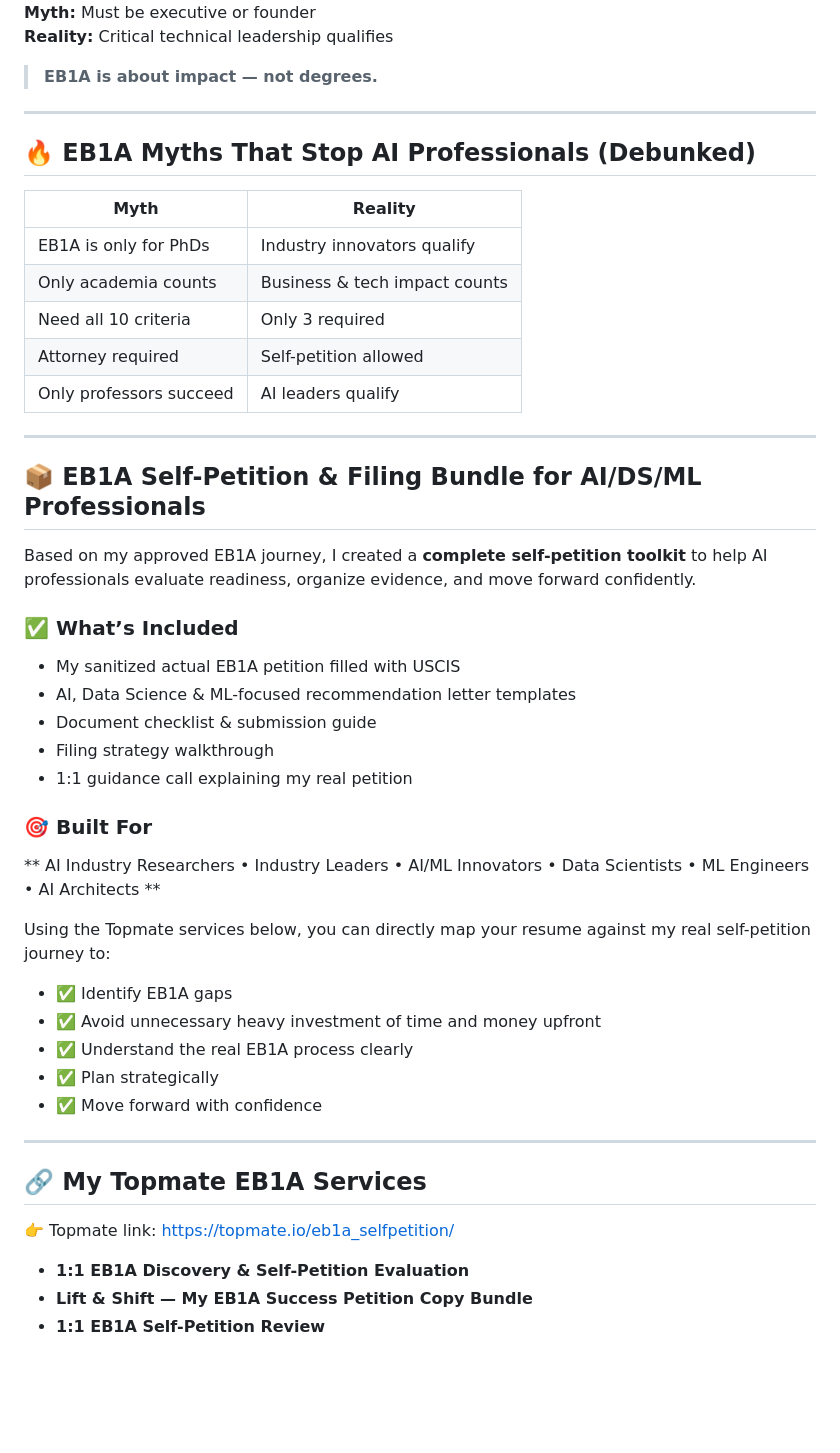
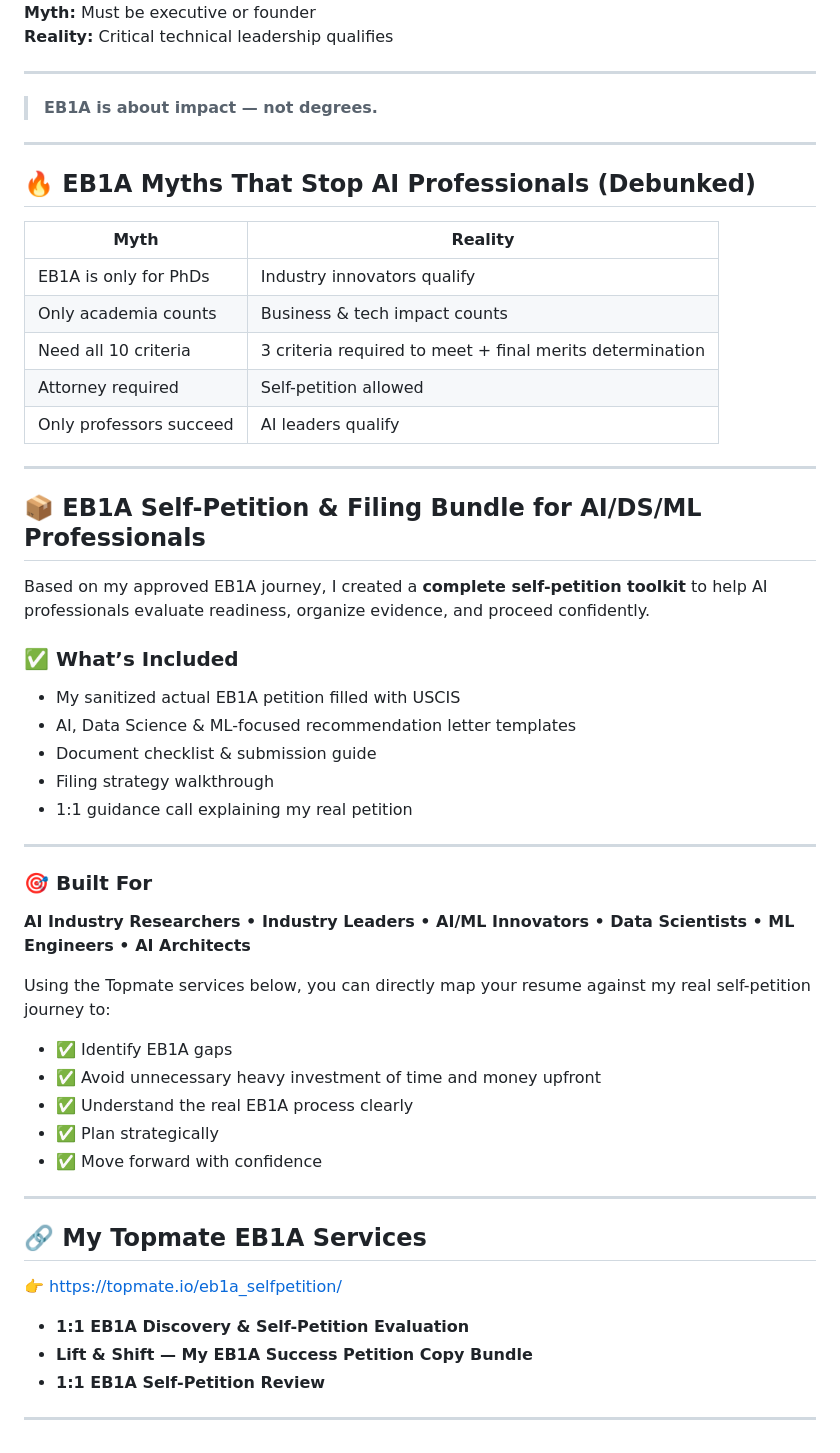
Before and after one commit to senthilv83/eb1a-ai-it-professional-self-petition, a Markdown page: README.md, the part around one of its changes. GitHub-like rendering; blank space fills up the shorter version.

```diff
--- a/README.md
+++ b/README.md
@@ -46,5 +62,7 @@ I successfully **self-petitioned and self-filed my EB1A in the niche of _High-Pe
 **Myth:** Must be executive or founder
 **Reality:** Critical technical leadership qualifies
+
+---
 
 > **EB1A is about impact — not degrees.**
 
@@ -56,7 +74,7 @@ I successfully **self-petitioned and self-filed my EB1A in the niche of _High-Pe
 |------|--------|
 | EB1A is only for PhDs | Industry innovators qualify |
 | Only academia counts | Business & tech impact counts |
-| Need all 10 criteria | Only 3 required |
+| Need all 10 criteria | 3 criteria required to meet + final merits determination |
 | Attorney required | Self-petition allowed |
 | Only professors succeed | AI leaders qualify |
 
@@ -64,7 +82,7 @@ I successfully **self-petitioned and self-filed my EB1A in the niche of _High-Pe
 
 ## 📦 EB1A Self-Petition & Filing Bundle for AI/DS/ML Professionals
 
-Based on my approved EB1A journey, I created a **complete self-petition toolkit** to help AI professionals evaluate readiness, organize evidence, and move forward confidently.
+Based on my approved EB1A journey, I created a **complete self-petition toolkit** to help AI professionals evaluate readiness, organize evidence, and proceed confidently.
 
 ### ✅ What’s Included
 - My sanitized actual EB1A petition filled with USCIS
@@ -73,10 +91,14 @@ Based on my approved EB1A journey, I created a **complete self-petition toolkit*
 - Filing strategy walkthrough
 - 1:1 guidance call explaining my real petition
 
+---
+
 ### 🎯 Built For
-** AI Industry Researchers • Industry Leaders • AI/ML Innovators • Data Scientists • ML Engineers • AI Architects **
+
+**AI Industry Researchers • Industry Leaders • AI/ML Innovators • Data Scientists • ML Engineers • AI Architects**
 
 Using the Topmate services below, you can directly map your resume against my real self-petition journey to:
+
 - ✅ Identify EB1A gaps
 - ✅ Avoid unnecessary heavy investment of time and money upfront
 - ✅ Understand the real EB1A process clearly
@@ -87,8 +109,10 @@ Using the Topmate services below, you can directly map your resume against my re
 
 ## 🔗 My Topmate EB1A Services
 
-👉 Topmate link: https://topmate.io/eb1a_selfpetition/
+👉 https://topmate.io/eb1a_selfpetition/
 
 - **1:1 EB1A Discovery & Self-Petition Evaluation**
 - **Lift & Shift — My EB1A Success Petition Copy Bundle**
 - **1:1 EB1A Self-Petition Review**
+
+---
```
Also changed, not shown: other parts of README.md (+26 -10 lines).
